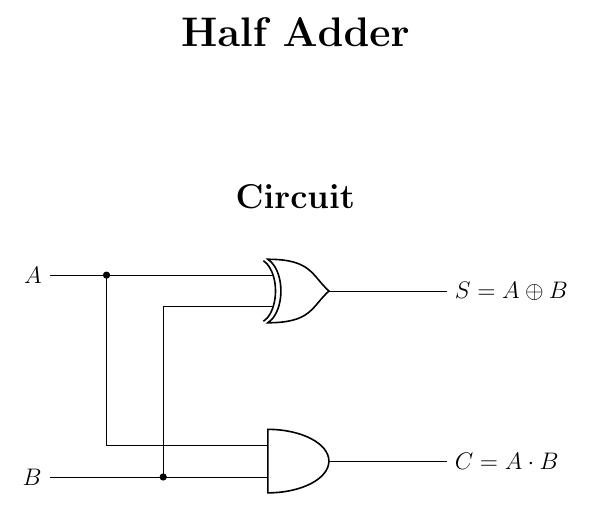
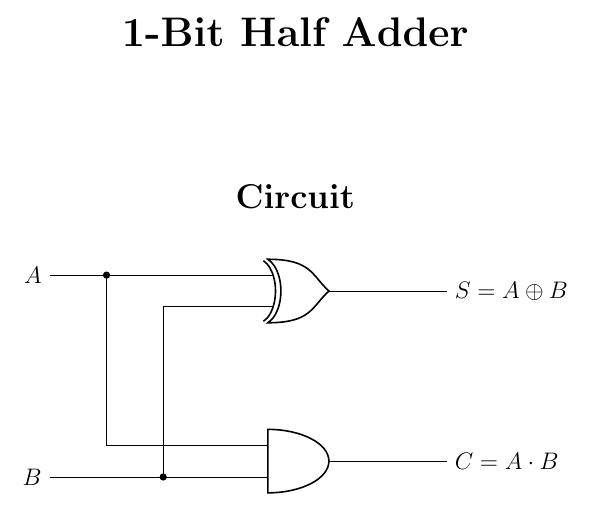
Before and after one commit to mskayacioglu/Digital-Electronics, a LaTeX document (half_adder/half_adder.tex): part of the page, cut so that both start at the same text. Compiled offline with pdfLaTeX.

Commit message:
Half Adder Circuit

```diff
--- a/half_adder/half_adder.tex
+++ b/half_adder/half_adder.tex
@@ -7,7 +7,7 @@
 \begin{document}
 
 \begin{center}
-    {\LARGE \textbf{Half Adder}}
+    {\LARGE \textbf{1-Bit Half Adder}}
 \end{center}
 
 \vspace{1cm}
```
Also changed, not shown: half_adder/half_adder.pdf, 1 other file.
